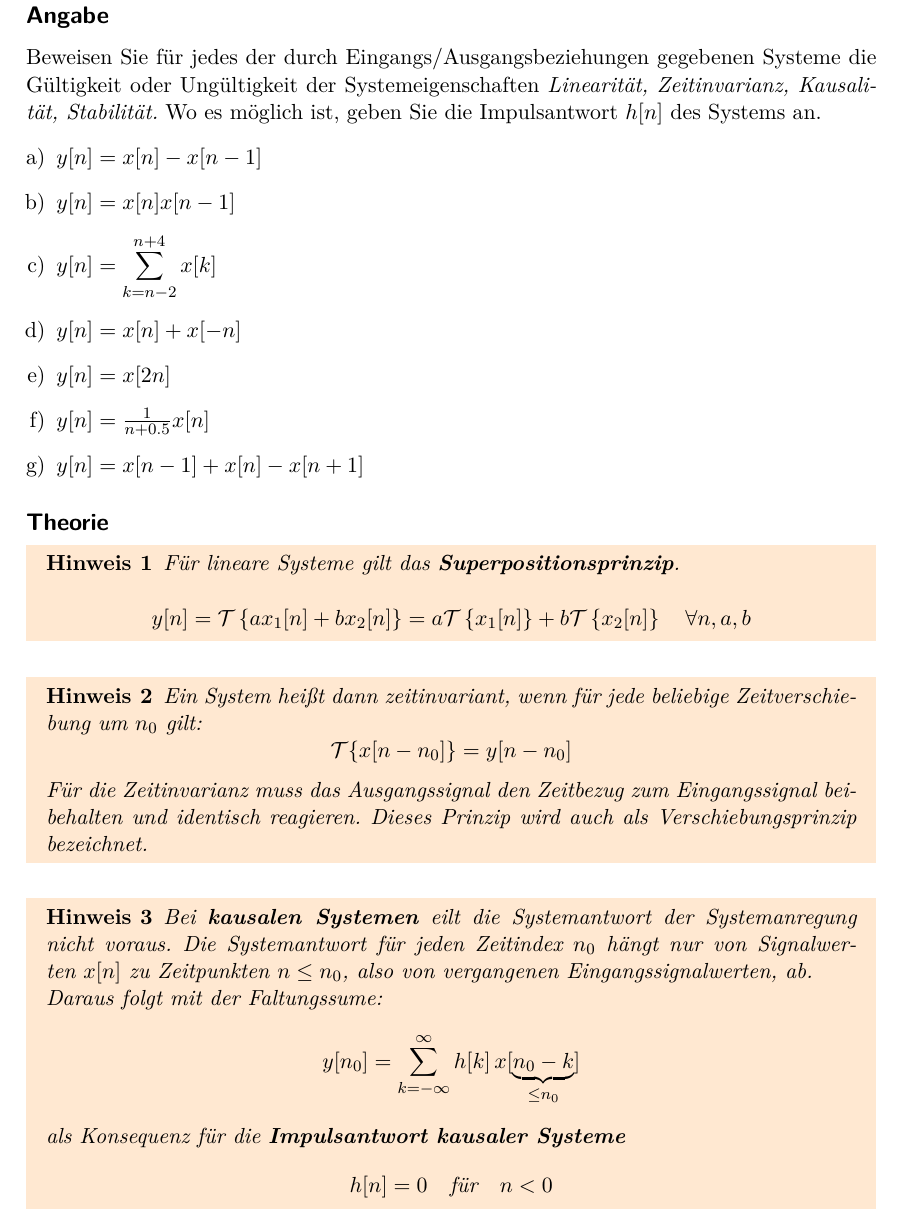
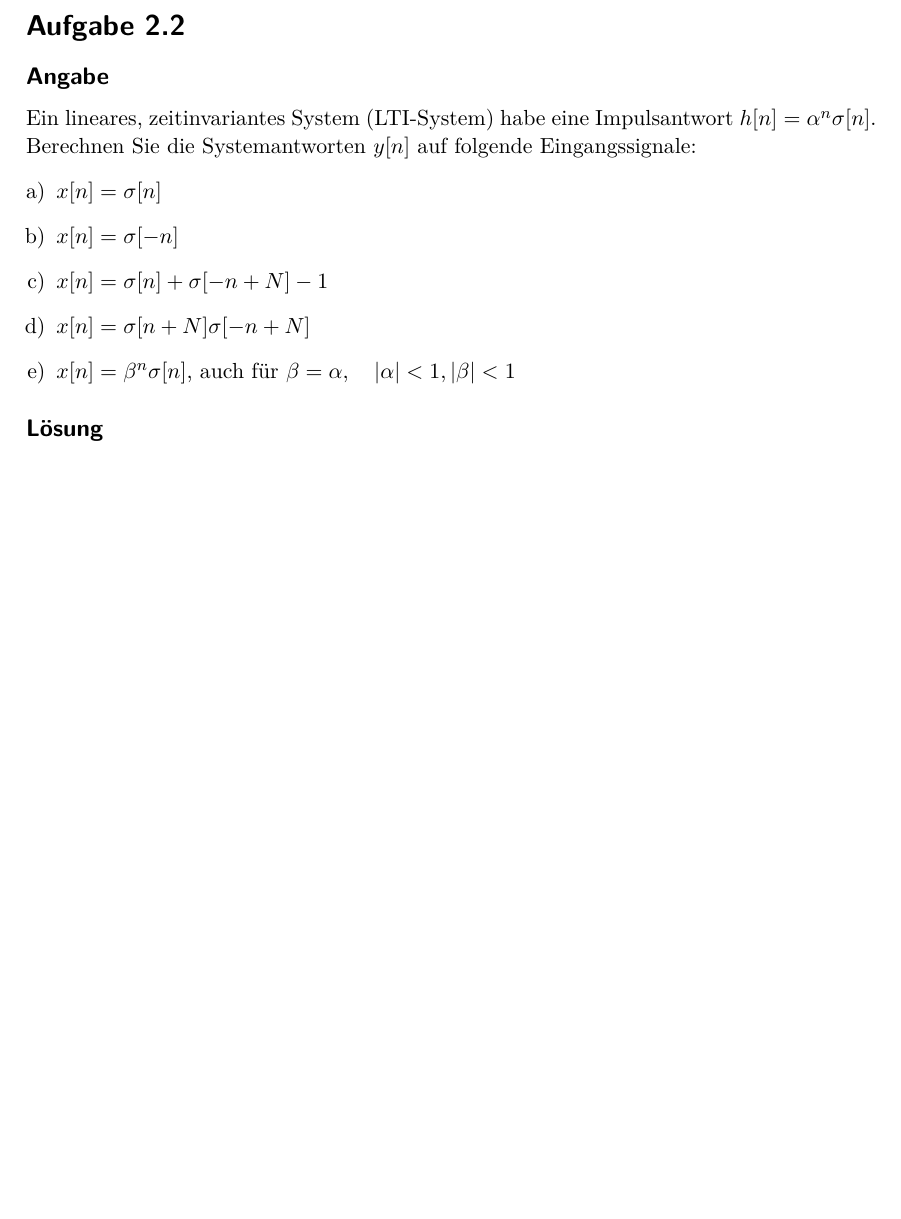
Before and after one commit to Ultr0n/SigSys2, a LaTeX document (markus/main.tex, which reads markus/2_2.tex): part of page 2 of 7 before the commit and part of page 2 of 2 after it, cut at the place of the change, the shorter picture padded with empty space. Compiled offline with pdfLaTeX.

Commit message:
started with 2_2

```diff
--- /dev/null
+++ b/markus/2_2.tex
@@ -0,0 +1,11 @@
+\section*{Aufgabe 2.2}
+\subsection*{Angabe}
+	Ein lineares, zeitinvariantes System (LTI-System) habe eine Impulsantwort $h[n]=\alpha ^n \sigma [n]$. Berechnen Sie die Systemantworten $y[n]$ auf folgende Eingangssignale:
+	\begin{enumerate}[a)]
+		\item $x[n]=\sigma [n]$
+		\item $x[n]=\sigma [-n]$
+		\item $x[n]=\sigma [n]+\sigma [-n+N]-1$
+		\item $x[n]=\sigma [n+N]\sigma [-n+N]$
+		\item $x[n]=\beta ^n \sigma [n]$, auch für $\beta = \alpha, \quad |\alpha|<1, |\beta| < 1$
+	\end{enumerate}
+\subsection*{Lösung}
```
Also changed, not shown: markus/main.tex (+2 -1 lines), 1 other file.
